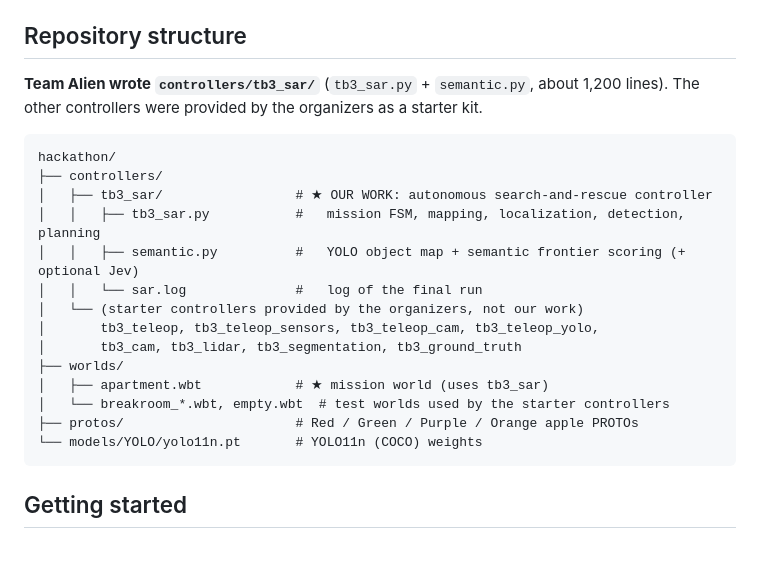
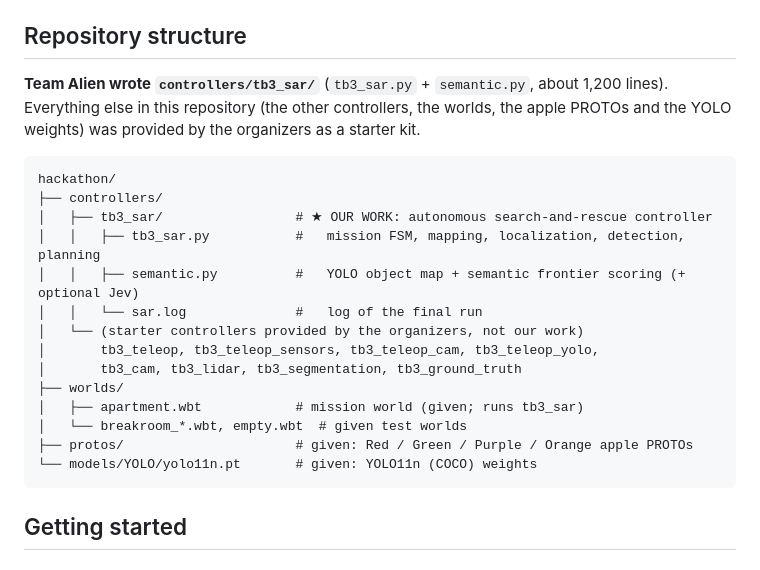
Before and after one commit to Xuf313/hackathon, a Markdown page: README.md, the part around the change. GitHub-like rendering.

Commit message:
README: note that everything except tb3_sar was provided as a starter kit
Co-Authored-By: Claude Opus 5.5 <noreply@anthropic.com>
Claude-Session: https://claude.ai/code/session_01VCzSN9XNFM7C6tJ6tFUfx3

````diff
--- a/README.md
+++ b/README.md
@@ -125,7 +125,7 @@ Press **`c`** in the 3D view to show the global costmap tint on the map.
 
 ## Repository structure
 
-**Team Alien wrote `controllers/tb3_sar/`** (`tb3_sar.py` + `semantic.py`, about 1,200 lines). The other controllers were provided by the organizers as a starter kit.
+**Team Alien wrote `controllers/tb3_sar/`** (`tb3_sar.py` + `semantic.py`, about 1,200 lines). Everything else in this repository (the other controllers, the worlds, the apple PROTOs and the YOLO weights) was provided by the organizers as a starter kit.
 
 ```
 hackathon/
@@ -138,10 +138,10 @@ hackathon/
 │       tb3_teleop, tb3_teleop_sensors, tb3_teleop_cam, tb3_teleop_yolo,
 │       tb3_cam, tb3_lidar, tb3_segmentation, tb3_ground_truth
 ├── worlds/
-│   ├── apartment.wbt            # ★ mission world (uses tb3_sar)
-│   └── breakroom_*.wbt, empty.wbt  # test worlds used by the starter controllers
-├── protos/                      # Red / Green / Purple / Orange apple PROTOs
-└── models/YOLO/yolo11n.pt       # YOLO11n (COCO) weights
+│   ├── apartment.wbt            # mission world (given; runs tb3_sar)
+│   └── breakroom_*.wbt, empty.wbt  # given test worlds
+├── protos/                      # given: Red / Green / Purple / Orange apple PROTOs
+└── models/YOLO/yolo11n.pt       # given: YOLO11n (COCO) weights
 ```
 
 ## Getting started
````
